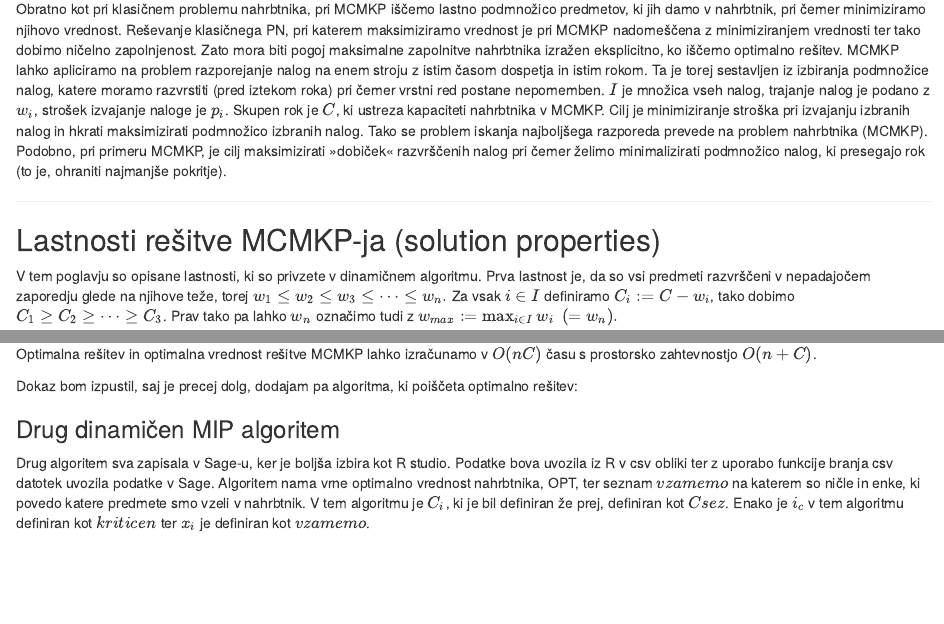
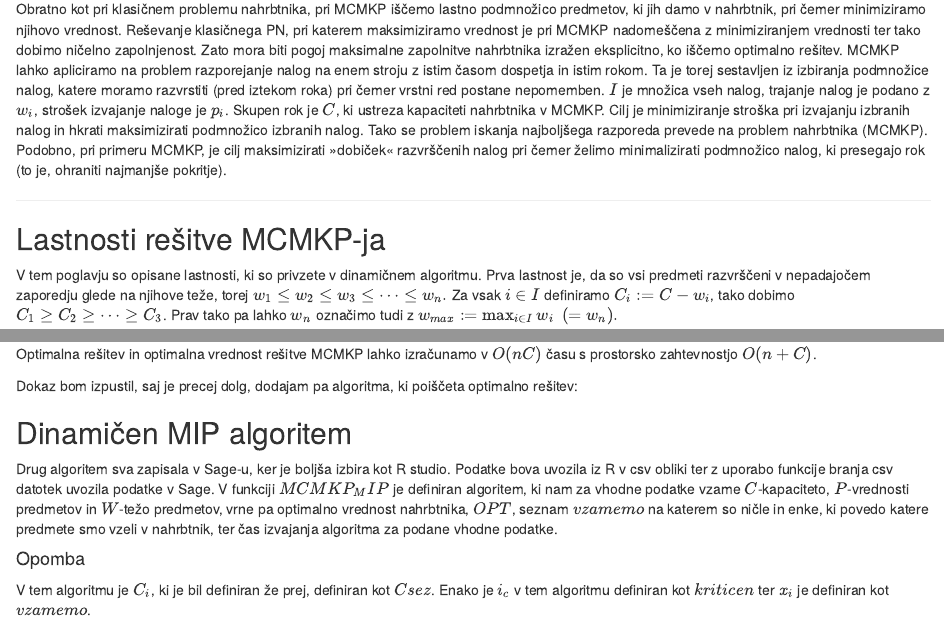
Before and after one commit to NabergojV/MinCost-MaxKnapsackPacking, an R Markdown document (MCMKP.Rmd): the page in a window 1100 px wide, from 980 px down, and a second part further down, joined at a grey line. Rendered offline with R 4.5, knitr and Pandoc, with nearby package versions.

Commit message:
Update MCMKP.Rmd

````diff
--- a/MCMKP.Rmd
+++ b/MCMKP.Rmd
@@ -33,11 +33,12 @@ kjer vsaka spremenljivka $x_i$ zavzame vrednost 1, če je i-ti predmet v nahrbtn
 
 Z začetnimi podatki $(I,p,w,C)$, je cilj najti maksimalno napolnitev nahrbtnika $S^* \subset I$, ki minimizira vrednosti izbranih stvari.
 $$ S^* = \arg \max_{S \subset I} \bigg\{ \sum_{i \in S} p_i \bigg| \sum_{i \in S}w_i \ge C \text{ and } \sum_{i \in S \backslash {j}}w_i < C, \forall j \in S \bigg\} $$
-Pri problemu MCMKP privzamemo da je problem $(I,p,w,C)$ netrivialen in je pripadajoča optimalna rešitev $S^*$ lastna podmnožica množice $I$. Obratno kot pri klasičnem problemu nahrbtnika, pri MCMKP iščemo lastno podmnožico predmetov, ki jih damo v nahrbtnik, pri čemer minimiziramo njihovo vrednost. Reševanje klasičnega PN, pri katerem maksimiziramo vrednost je pri MCMKP nadomeščena z minimiziranjem vrednosti ter tako dobimo ničelno zapolnjenost. Zato mora biti pogoj maksimalne zapolnitve nahrbtnika izražen eksplicitno, ko iščemo optimalno rešitev. MCMKP lahko apliciramo na problem razporejanje nalog na enem stroju z istim časom dospetja in istim rokom. Ta je torej sestavljen iz izbiranja podmnožice nalog, katere moramo razvrstiti (pred iztekom roka) pri čemer vrstni red postane nepomemben. $I$ je množica vseh nalog, trajanje nalog je podano z $w_i$, strošek izvajanje naloge je $p_i$. Skupen rok je $C$, ki ustreza kapaciteti nahrbtnika v MCMKP. Cilj je minimiziranje stroška pri izvajanju izbranih nalog in hkrati maksimizirati podmnožico izbranih nalog. Tako se problem iskanja najboljšega razporeda prevede na problem nahrbtnika (MCMKP). Podobno, pri primeru MCMKP, je cilj maksimizirati »dobiček« razvrščenih nalog pri čemer želimo minimalizirati podmnožico nalog, ki presegajo rok (to je, ohraniti najmanjše pokritje).
+
+Pri problemu MCMKP privzamemo da je problem $(I,p,w,C)$ netrivialen in je pripadajoča optimalna rešitev $S^\*$ lastna podmnožica množice $I$. Obratno kot pri klasičnem problemu nahrbtnika, pri MCMKP iščemo lastno podmnožico predmetov, ki jih damo v nahrbtnik, pri čemer minimiziramo njihovo vrednost. Reševanje klasičnega PN, pri katerem maksimiziramo vrednost je pri MCMKP nadomeščena z minimiziranjem vrednosti ter tako dobimo ničelno zapolnjenost. Zato mora biti pogoj maksimalne zapolnitve nahrbtnika izražen eksplicitno, ko iščemo optimalno rešitev. MCMKP lahko apliciramo na problem razporejanje nalog na enem stroju z istim časom dospetja in istim rokom. Ta je torej sestavljen iz izbiranja podmnožice nalog, katere moramo razvrstiti (pred iztekom roka) pri čemer vrstni red postane nepomemben. $I$ je množica vseh nalog, trajanje nalog je podano z $w_i$, strošek izvajanje naloge je $p_i$. Skupen rok je $C$, ki ustreza kapaciteti nahrbtnika v MCMKP. Cilj je minimiziranje stroška pri izvajanju izbranih nalog in hkrati maksimizirati podmnožico izbranih nalog. Tako se problem iskanja najboljšega razporeda prevede na problem nahrbtnika (MCMKP). Podobno, pri primeru MCMKP, je cilj maksimizirati »dobiček« razvrščenih nalog pri čemer želimo minimalizirati podmnožico nalog, ki presegajo rok (to je, ohraniti najmanjše pokritje).
 
 ***
 
-## Lastnosti rešitve MCMKP-ja (solution properties)
+## Lastnosti rešitve MCMKP-ja
 
 V tem poglavju so opisane lastnosti, ki so privzete v dinamičnem algoritmu.
 Prva lastnost je, da so vsi predmeti razvrščeni v nepadajočem zaporedju glede na njihove teže, torej $w_1 \leq w_2 \leq w_3 \leq \dots \leq w_n.$ Za vsak $i\in I$ definiramo $C_i:=C-w_i$, tako dobimo $C_1\geq C_2 \geq \dots \geq C_3$. Prav tako pa lahko $w_n$ označimo tudi z $w_{max}:=\max_{i\in I}w_i \hspace{0.2cm} (=w_n).$
@@ -210,8 +211,12 @@ Optimalna rešitev in optimalna vrednost rešitve MCMKP lahko izračunamo v $O(n
 Dokaz bom izpustil, saj je precej dolg, dodajam pa algoritma, ki poiščeta optimalno rešitev:
 
 
-### Drug dinamičen MIP algoritem
-Drug algoritem sva zapisala v Sage-u, ker je boljša izbira kot R studio. Podatke bova uvozila iz R v csv obliki ter z uporabo funkcije branja csv datotek uvozila podatke v Sage. Algoritem nama vrne optimalno vrednost nahrbtnika, OPT, ter seznam $vzamemo$ na katerem so ničle in enke, ki povedo katere predmete smo vzeli v nahrbtnik. V tem algoritmu je $C_i$, ki je bil definiran že prej, definiran kot $Csez$. Enako je $i_c$ v tem algoritmu definiran kot $kriticen$ ter $x_i$ je definiran kot $vzamemo$.
+## Dinamičen MIP algoritem
+Drug algoritem sva zapisala v Sage-u, ker je boljša izbira kot R studio. Podatke bova uvozila iz R v csv obliki ter z uporabo funkcije branja csv datotek uvozila podatke v Sage. V funkciji $MCMKP_MIP$ je definiran algoritem, ki nam za vhodne podatke vzame $C$-kapaciteto, $P$-vrednosti predmetov in $W$-težo predmetov, vrne pa optimalno vrednost nahrbtnika, $OPT$, seznam $vzamemo$ na katerem so ničle in enke, ki povedo katere predmete smo vzeli v nahrbtnik, ter čas izvajanja algoritma za podane vhodne podatke.
+
+#### Opomba
+V tem algoritmu je $C_i$, ki je bil definiran že prej, definiran kot $Csez$. Enako je $i_c$ v tem algoritmu definiran kot $kriticen$ ter $x_i$ je definiran kot $vzamemo$.
+
 ```{sage eval=FALSE}
 program = MixedIntegerLinearProgram(maximization=False,solver="GLPK")
 vzamemo = program.new_variable(binary=True)
````
Also changed, not shown: MCMKP.Rmd (3 more changed lines).
